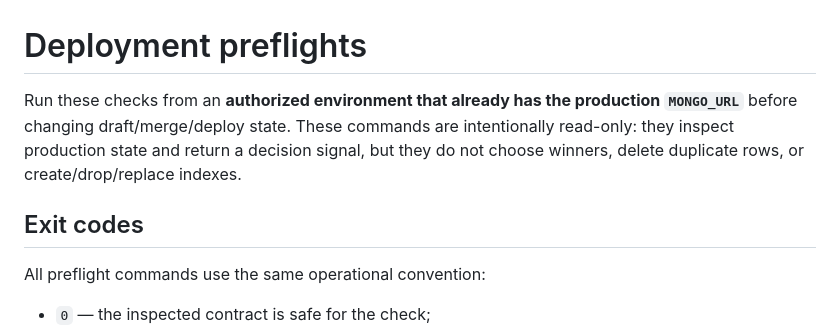
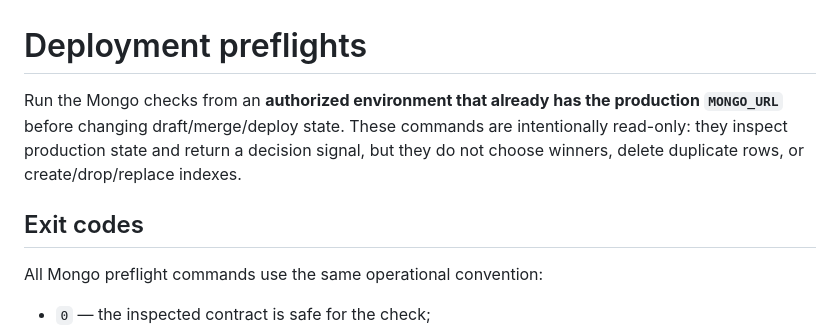
Before and after one commit to FedorMilovanov/bible-bot, a Markdown page: docs/DEPLOYMENT_PREFLIGHTS.md, the part around one of its changes. GitHub-like rendering.

```diff
--- a/docs/DEPLOYMENT_PREFLIGHTS.md
+++ b/docs/DEPLOYMENT_PREFLIGHTS.md
@@ -1,10 +1,10 @@
 # Deployment preflights
 
-Run these checks from an **authorized environment that already has the production `MONGO_URL`** before changing draft/merge/deploy state. These commands are intentionally read-only: they inspect production state and return a decision signal, but they do not choose winners, delete duplicate rows, or create/drop/replace indexes.
+Run the Mongo checks from an **authorized environment that already has the production `MONGO_URL`** before changing draft/merge/deploy state. These commands are intentionally read-only: they inspect production state and return a decision signal, but they do not choose winners, delete duplicate rows, or create/drop/replace indexes.
 
 ## Exit codes
 
-All preflight commands use the same operational convention:
+All Mongo preflight commands use the same operational convention:
 
 - `0` — the inspected contract is safe for the check;
 - `1` — MongoDB was reachable, but the inspected data/index/storage contract is unsafe and requires operator review;
```
Also changed, not shown: other parts of docs/DEPLOYMENT_PREFLIGHTS.md (+51 -4 lines).
